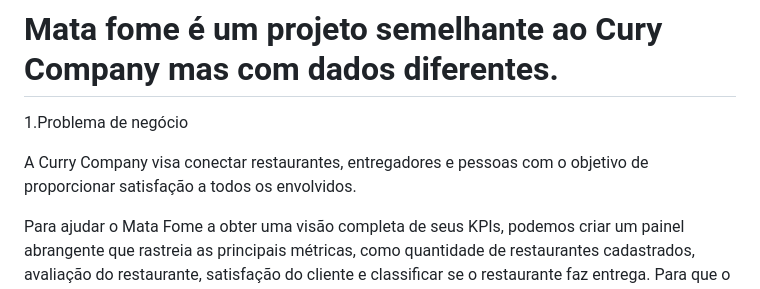
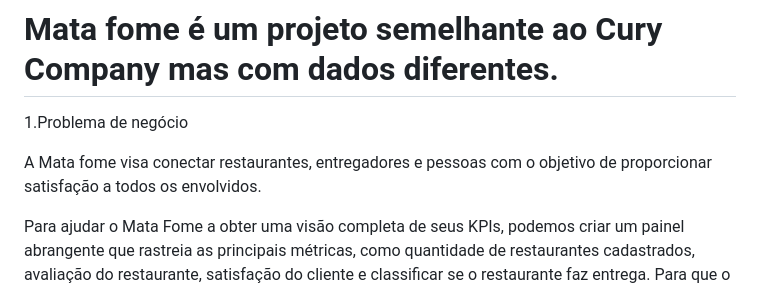
Before and after one commit to natanmondoni/mata_fome, a Markdown page: README.md, the part around the change. GitHub-like rendering.

```diff
--- a/README.md
+++ b/README.md
@@ -4,7 +4,7 @@
 
 1.Problema de negócio
 
-A Curry Company visa conectar restaurantes, entregadores e pessoas com o objetivo de proporcionar satisfação a todos os envolvidos.
+A Mata fome visa conectar restaurantes, entregadores e pessoas com o objetivo de proporcionar satisfação a todos os envolvidos.
 
 Para ajudar o Mata Fome a obter uma visão completa de seus KPIs, podemos criar um painel abrangente que rastreia as principais métricas, como quantidade de restaurantes cadastrados, avaliação do restaurante, satisfação do cliente e classificar se o restaurante faz entrega. Para que o CEO possa construir algumas ideias simples nas suas tomadas de decisões.
 
```
